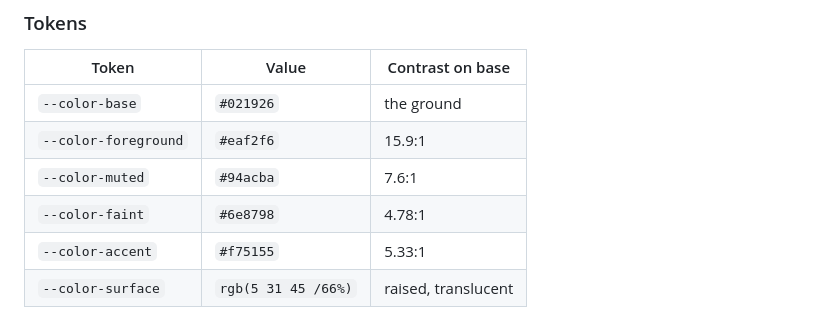
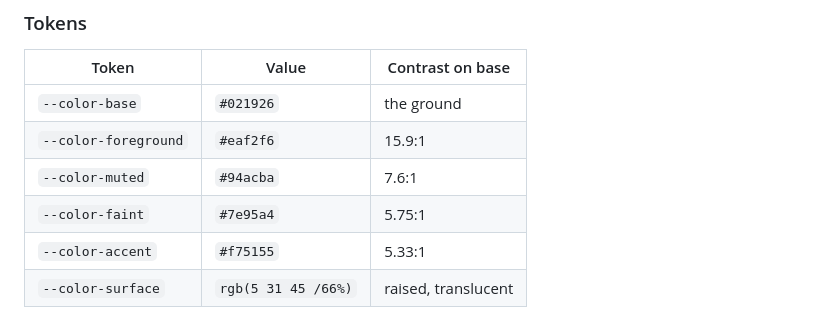
Before and after one commit to alexdanieldm/alexdanieldm.github.io, a Markdown page: README.md, the part around the change. Rendered like a GitHub page.

Commit message:
docs(readme): give the faint token the value it actually has
The table still listed #6e8798 at 4.78:1. globals.scss moved it to
#7e95a4 because the old value fell to 4.34:1 over the accent wash, which
a check that composites only the background colour never sees; on the
plain ground the new one measures 5.75:1.

```diff
--- a/README.md
+++ b/README.md
@@ -81,7 +81,7 @@ year.
 | `--color-base`       | `#021926`           | the ground          |
 | `--color-foreground` | `#eaf2f6`           | 15.9:1              |
 | `--color-muted`      | `#94acba`           | 7.6:1               |
-| `--color-faint`      | `#6e8798`           | 4.78:1              |
+| `--color-faint`      | `#7e95a4`           | 5.75:1              |
 | `--color-accent`     | `#f75155`           | 5.33:1              |
 | `--color-surface`    | `rgb(5 31 45 /66%)` | raised, translucent |
 
```
